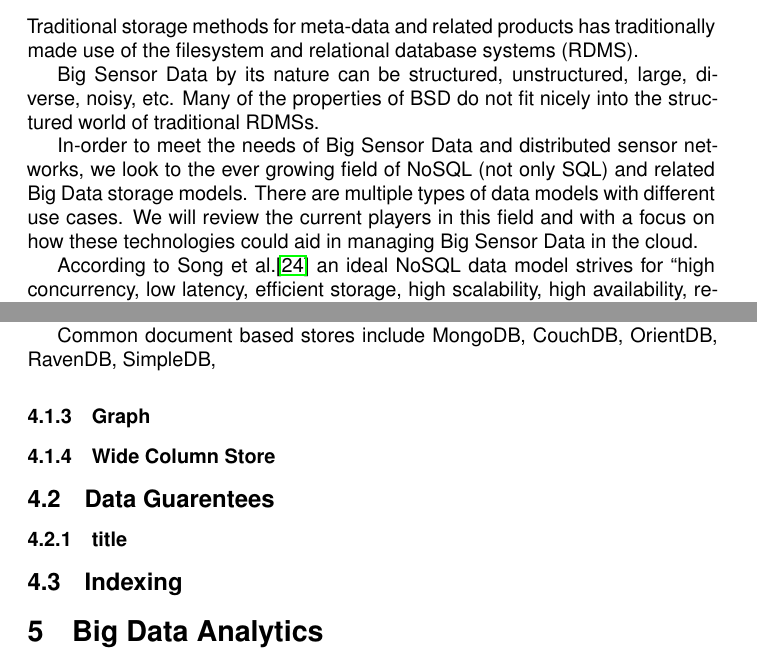
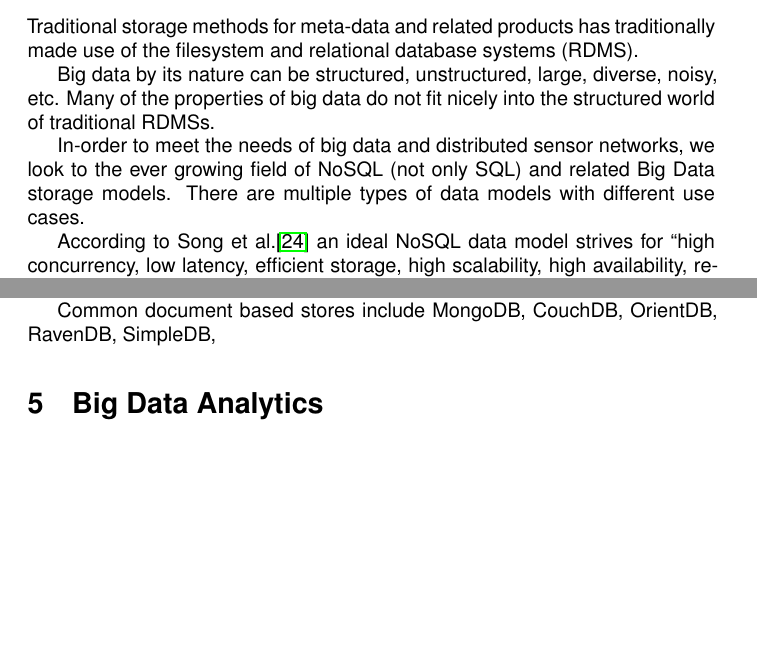
Before and after one commit to anthonyjchriste/phd-lit-review, a LaTeX paper (litreview.tex): two parts of pages 17 and 19 of 23, joined at a grey line, cut so that both start at the same text, the shorter picture padded with empty space. Compiled offline with pdfLaTeX.

Commit message:
checkpoint and backup

```diff
--- a/litreview.tex
+++ b/litreview.tex
@@ -278,9 +278,9 @@ At some level, consumers are required to trust that the cloud provider they choo
 \section{Big Data Persistence Models} \label{sec:big-data-persistence-models}
 Traditional storage methods for meta-data and related products has traditionally made use of the filesystem and relational database systems (RDMS).
 
-Big Sensor Data by its nature can be structured, unstructured, large, diverse, noisy, etc. Many of the properties of BSD do not fit nicely into the structured world of traditional RDMSs.
+Big data by its nature can be structured, unstructured, large, diverse, noisy, etc. Many of the properties of big data do not fit nicely into the structured world of traditional RDMSs.
 
-In-order to meet the needs of Big Sensor Data and distributed sensor networks, we look to the ever growing field of NoSQL (not only SQL) and related Big Data storage models. There are multiple types of data models with different use cases. We will review the current players in this field and with a focus on how these technologies could aid in managing Big Sensor Data in the cloud.
+In-order to meet the needs of big data and distributed sensor networks, we look to the ever growing field of NoSQL (not only SQL) and related Big Data storage models. There are multiple types of data models with different use cases.
 
 According to Song et al.\cite{5980904} an ideal NoSQL data model strives for ``high concurrency, low latency, efficient storage, high scalability, high availability, reduced management and operation costs.'' The challenges of realizing an ideal NoSQL data model however lie in three main areas\cite{chen_big_2014}: consistency, availability, and partition tolerance.
 
@@ -323,15 +333,6 @@ Document based data stores often present less of an impedance mismatch between d
 An advantage that document based stores have over KV stores is that its possible to create more complex queries. Not only can you query on the primary key, but its possible to create queries over any keys in the document including in sub-documents. Indexes can be created on key and sub-keys. Many document based stores provide range and geospatial based queries. This advantage alone makes document based stores a decent choice for distributed sensor data.
 
 Common document based stores include MongoDB, CouchDB, OrientDB, RavenDB, SimpleDB,
-
-\subsubsection{Graph}
-\subsubsection{Wide Column Store}
-
-\subsection{Data Guarentees}
-\subsubsection{title}
-
-\subsection{Indexing}
-
 
 % Provide a small forray into TSDBs
 
```
Also changed, not shown: litreview.pdf, litreview.tex (12 more changed lines).
